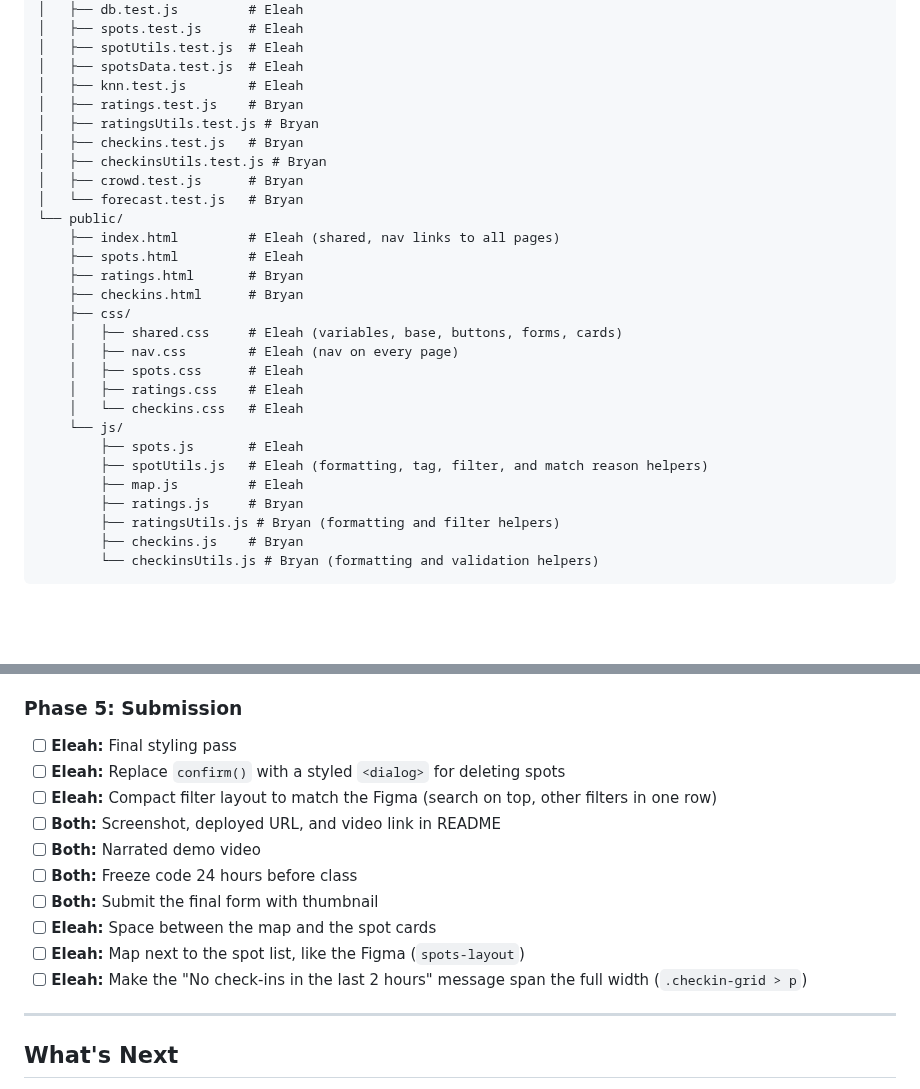
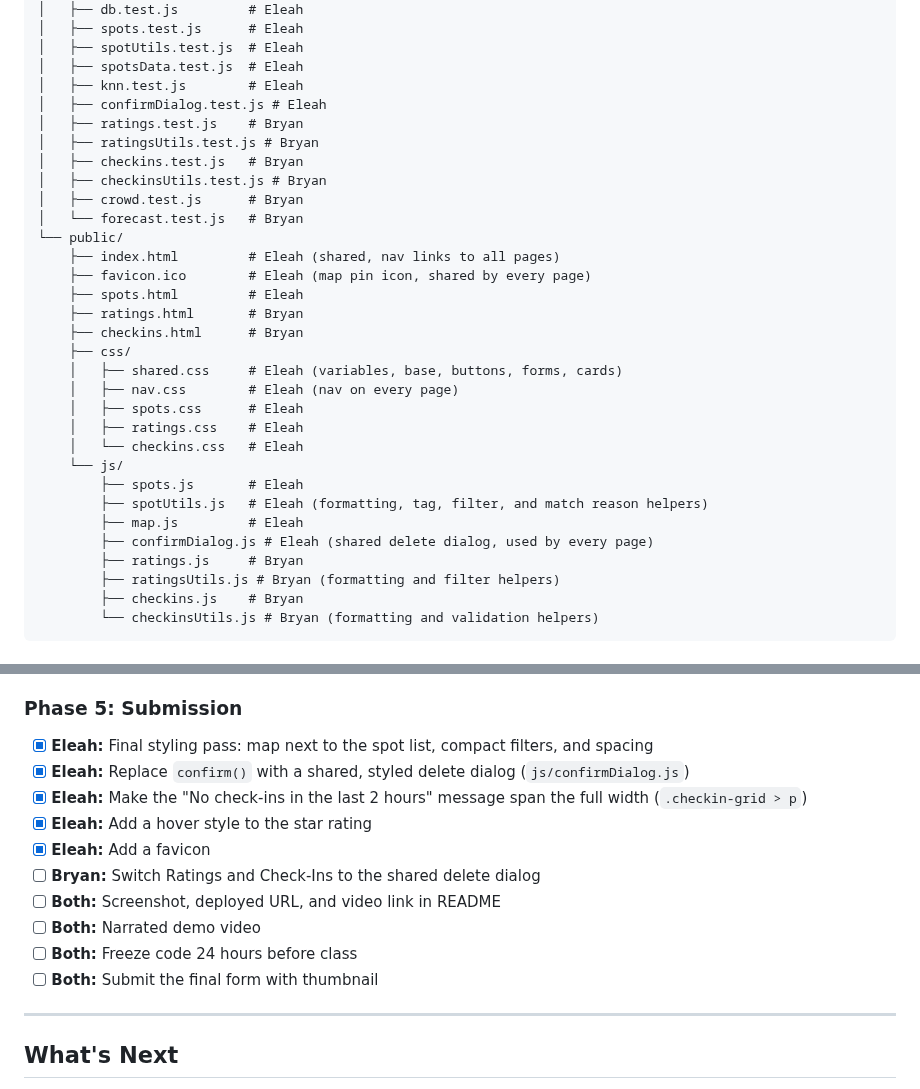
Before and after one commit to BryanSJamesDev/study-spot-finder, a Markdown page: README.md, 2 parts joined by grey strips. Rendered like a GitHub page; blank space fills up the shorter version.

Commit message:
Update README for the styling pass

```diff
--- a/README.md
+++ b/README.md
@@ -77,6 +77,7 @@ Shared files (`server.js`, `db.js`, `package.json`, `public/index.html`, `public
     │   ├── spotUtils.test.js  # Eleah
     │   ├── spotsData.test.js  # Eleah
     │   ├── knn.test.js        # Eleah
+    │   ├── confirmDialog.test.js # Eleah
     │   ├── ratings.test.js    # Bryan
     │   ├── ratingsUtils.test.js # Bryan
     │   ├── checkins.test.js   # Bryan
@@ -85,6 +86,7 @@ Shared files (`server.js`, `db.js`, `package.json`, `public/index.html`, `public
     │   └── forecast.test.js   # Bryan
     └── public/
         ├── index.html         # Eleah (shared, nav links to all pages)
+        ├── favicon.ico        # Eleah (map pin icon, shared by every page)
         ├── spots.html         # Eleah
         ├── ratings.html       # Bryan
         ├── checkins.html      # Bryan
@@ -98,6 +100,7 @@ Shared files (`server.js`, `db.js`, `package.json`, `public/index.html`, `public
             ├── spots.js       # Eleah
             ├── spotUtils.js   # Eleah (formatting, tag, filter, and match reason helpers)
             ├── map.js         # Eleah
+            ├── confirmDialog.js # Eleah (shared delete dialog, used by every page)
             ├── ratings.js     # Bryan
             ├── ratingsUtils.js # Bryan (formatting and filter helpers)
             ├── checkins.js    # Bryan
@@ -330,16 +333,16 @@ Must-haves come first. The map and algorithms come after the core app is deploye
 
 ### Phase 5: Submission
 
-- [ ] **Eleah:** Final styling pass
-- [ ] **Eleah:** Replace `confirm()` with a styled `<dialog>` for deleting spots
-- [ ] **Eleah:** Compact filter layout to match the Figma (search on top, other filters in one row)
+- [x] **Eleah:** Final styling pass: map next to the spot list, compact filters, and spacing
+- [x] **Eleah:** Replace `confirm()` with a shared, styled delete dialog (`js/confirmDialog.js`)
+- [x] **Eleah:** Make the "No check-ins in the last 2 hours" message span the full width (`.checkin-grid > p`)
+- [x] **Eleah:** Add a hover style to the star rating
+- [x] **Eleah:** Add a favicon
+- [ ] **Bryan:** Switch Ratings and Check-Ins to the shared delete dialog
 - [ ] **Both:** Screenshot, deployed URL, and video link in README
 - [ ] **Both:** Narrated demo video
 - [ ] **Both:** Freeze code 24 hours before class
 - [ ] **Both:** Submit the final form with thumbnail
-- [ ] **Eleah:** Space between the map and the spot cards
-- [ ] **Eleah:** Map next to the spot list, like the Figma (`spots-layout`)
-- [ ] **Eleah:** Make the "No check-ins in the last 2 hours" message span the full width (`.checkin-grid > p`)
 
 ---
 
```
